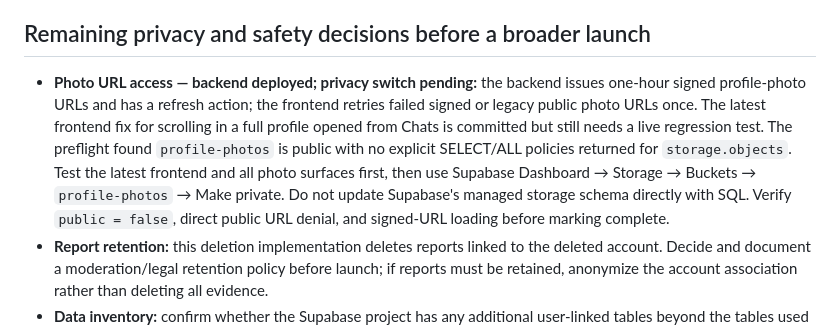
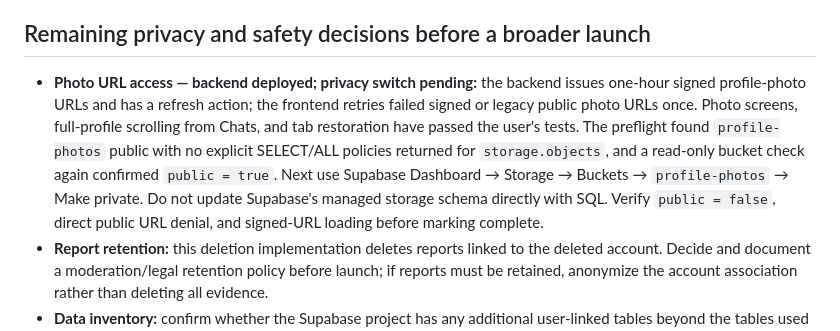
Before and after one commit to Altusdids/conect-discover, a Markdown page: launch-readiness-audit.md, the part around the change. GitHub-like rendering.

Commit message:
Record successful frontend checks before storage privacy switch

```diff
--- a/launch-readiness-audit.md
+++ b/launch-readiness-audit.md
@@ -19,7 +19,7 @@ Account deletion was tested using the disposable `queer` profile. The account wa
 
 ## Remaining privacy and safety decisions before a broader launch
 
-- **Photo URL access — backend deployed; privacy switch pending:** the backend issues one-hour signed profile-photo URLs and has a refresh action; the frontend retries failed signed or legacy public photo URLs once. The latest frontend fix for scrolling in a full profile opened from Chats is committed but still needs a live regression test. The preflight found `profile-photos` is public with no explicit SELECT/ALL policies returned for `storage.objects`. Test the latest frontend and all photo surfaces first, then use Supabase Dashboard → Storage → Buckets → `profile-photos` → Make private. Do not update Supabase's managed storage schema directly with SQL. Verify `public = false`, direct public URL denial, and signed-URL loading before marking complete.
+- **Photo URL access — backend deployed; privacy switch pending:** the backend issues one-hour signed profile-photo URLs and has a refresh action; the frontend retries failed signed or legacy public photo URLs once. Photo screens, full-profile scrolling from Chats, and tab restoration have passed the user's tests. The preflight found `profile-photos` public with no explicit SELECT/ALL policies returned for `storage.objects`, and a read-only bucket check again confirmed `public = true`. Next use Supabase Dashboard → Storage → Buckets → `profile-photos` → Make private. Do not update Supabase's managed storage schema directly with SQL. Verify `public = false`, direct public URL denial, and signed-URL loading before marking complete.
 - **Report retention:** this deletion implementation deletes reports linked to the deleted account. Decide and document a moderation/legal retention policy before launch; if reports must be retained, anonymize the account association rather than deleting all evidence.
 - **Data inventory:** confirm whether the Supabase project has any additional user-linked tables beyond the tables used by this Edge Function. Add those relations to the deletion transaction before launch.
 - **User-facing error copy:** the new banner covers uncaught runtime failures; continue testing network, upload, message, report, and profile-save failures on real devices.
```
